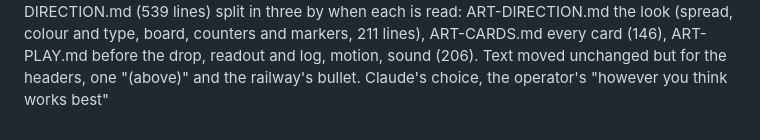
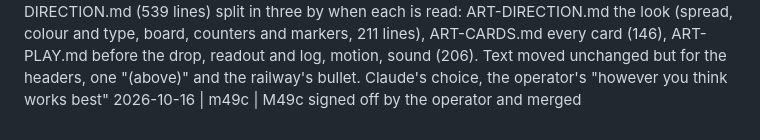
Before and after one commit to DavisPiero/burn-by-dawn, a Markdown page: DECISIONS.md, the part around the change. GitHub-like rendering.

```diff
--- a/DECISIONS.md
+++ b/DECISIONS.md
@@ -41,3 +41,4 @@ Format: `YYYY-MM-DD | M<n> | decision — reason`
 2026-10-15 | m49b | M49b signed off by the operator and merged. M44 to M48l moved to DECISIONS-ARCHIVE.md, unchanged (this file was at 190 lines)
 2026-10-16 | m49c | France's railway step down a row: no longer a Catmull-Rom curve through every centre, which overshot above the line before the step and below it after (the operator's "rollercoaster over the hedge"). Each hex's place on the line is its centre averaged with its neighbours' by RAIL.bend [1,2,3,2,1], so the step is one slope over five hexes, eased in and out; the path is straight lines with each corner rounded from mid-segment to mid-segment, so it never swings past its points. The train's cars stand on the same points (railTrack), a step 0.88 to 1 hex there; a level crossing ends on the line, not the hex's centre. Art only: rules and bot untouched
 2026-10-16 | m49c | ART-DIRECTION.md (539 lines) split in three by when each is read: ART-DIRECTION.md the look (spread, colour and type, board, counters and markers, 211 lines), ART-CARDS.md every card (146), ART-PLAY.md before the drop, readout and log, motion, sound (206). Text moved unchanged but for the headers, one "(above)" and the railway's bullet. Claude's choice, the operator's "however you think works best"
+2026-10-16 | m49c | M49c signed off by the operator and merged
```
Also changed, not shown: MILESTONES.md (+1 -0 lines), STATE.md (+4 -6 lines).
